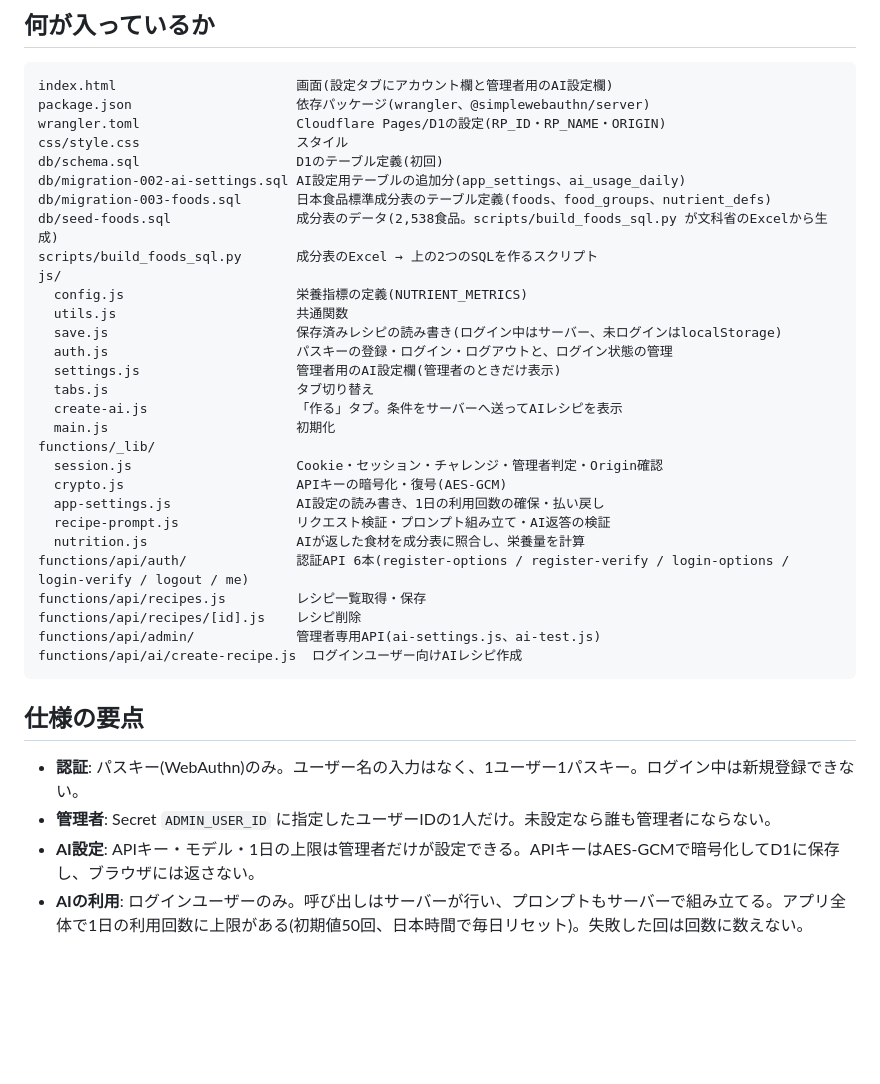
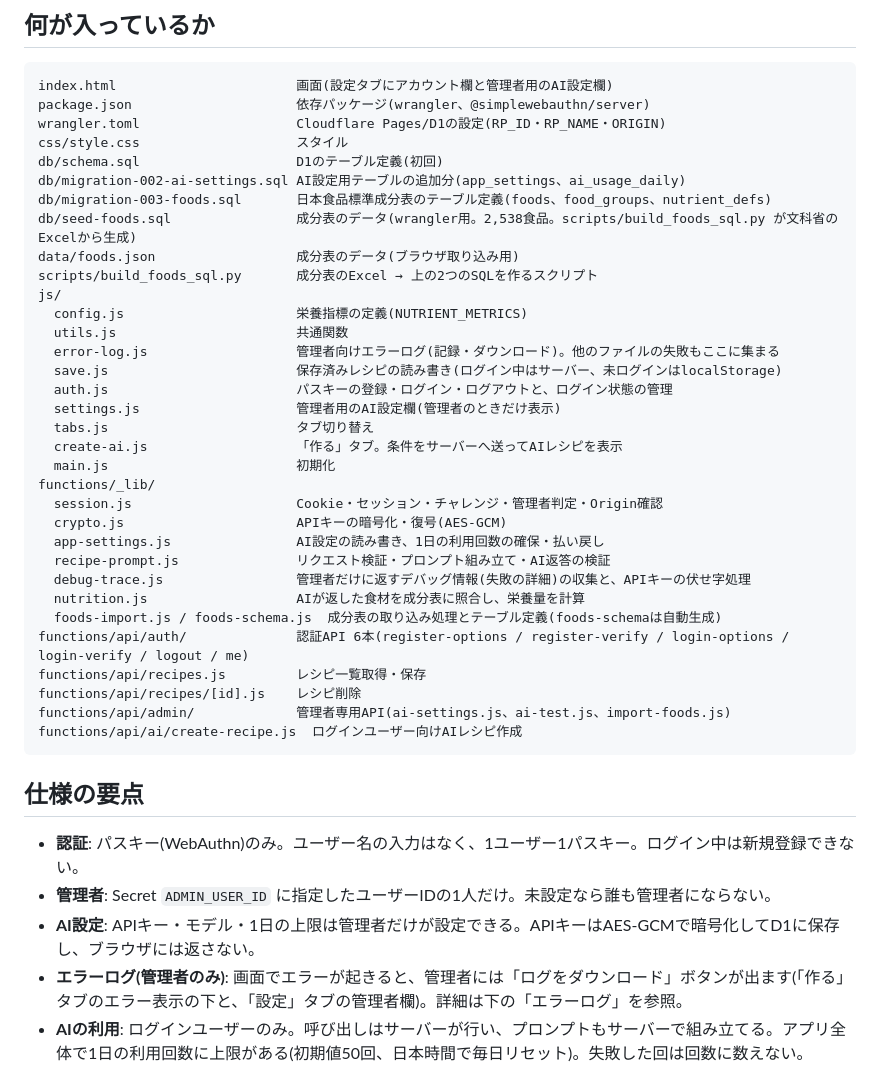
Before and after one commit to mhw4ynp9zt-ux/recipe-app, a Markdown page: README.md, the part around one of its changes. Drawn GitHub-style; blank space fills up the shorter version.

````diff
--- a/README.md
+++ b/README.md
@@ -10,11 +10,13 @@ css/style.css                    スタイル
 db/schema.sql                    D1のテーブル定義(初回)
 db/migration-002-ai-settings.sql AI設定用テーブルの追加分(app_settings、ai_usage_daily)
 db/migration-003-foods.sql       日本食品標準成分表のテーブル定義(foods、food_groups、nutrient_defs)
-db/seed-foods.sql                成分表のデータ(2,538食品。scripts/build_foods_sql.py が文科省のExcelから生成)
+db/seed-foods.sql                成分表のデータ(wrangler用。2,538食品。scripts/build_foods_sql.py が文科省のExcelから生成)
+data/foods.json                  成分表のデータ(ブラウザ取り込み用)
 scripts/build_foods_sql.py       成分表のExcel → 上の2つのSQLを作るスクリプト
 js/
   config.js                      栄養指標の定義(NUTRIENT_METRICS)
   utils.js                       共通関数
+  error-log.js                   管理者向けエラーログ(記録・ダウンロード)。他のファイルの失敗もここに集まる
   save.js                        保存済みレシピの読み書き(ログイン中はサーバー、未ログインはlocalStorage)
   auth.js                        パスキーの登録・ログイン・ログアウトと、ログイン状態の管理
   settings.js                    管理者用のAI設定欄(管理者のときだけ表示)
@@ -26,11 +28,13 @@ functions/_lib/
   crypto.js                      APIキーの暗号化・復号(AES-GCM)
   app-settings.js                AI設定の読み書き、1日の利用回数の確保・払い戻し
   recipe-prompt.js               リクエスト検証・プロンプト組み立て・AI返答の検証
+  debug-trace.js                 管理者だけに返すデバッグ情報(失敗の詳細)の収集と、APIキーの伏せ字処理
   nutrition.js                   AIが返した食材を成分表に照合し、栄養量を計算
+  foods-import.js / foods-schema.js  成分表の取り込み処理とテーブル定義(foods-schemaは自動生成)
 functions/api/auth/              認証API 6本(register-options / register-verify / login-options / login-verify / logout / me)
 functions/api/recipes.js         レシピ一覧取得・保存
 functions/api/recipes/[id].js    レシピ削除
-functions/api/admin/             管理者専用API(ai-settings.js、ai-test.js)
+functions/api/admin/             管理者専用API(ai-settings.js、ai-test.js、import-foods.js)
 functions/api/ai/create-recipe.js  ログインユーザー向けAIレシピ作成
 ```
 
@@ -39,6 +43,7 @@ functions/api/ai/create-recipe.js  ログインユーザー向けAIレシピ作
 - **認証**: パスキー(WebAuthn)のみ。ユーザー名の入力はなく、1ユーザー1パスキー。ログイン中は新規登録できない。
 - **管理者**: Secret `ADMIN_USER_ID` に指定したユーザーIDの1人だけ。未設定なら誰も管理者にならない。
 - **AI設定**: APIキー・モデル・1日の上限は管理者だけが設定できる。APIキーはAES-GCMで暗号化してD1に保存し、ブラウザには返さない。
+- **エラーログ(管理者のみ)**: 画面でエラーが起きると、管理者には「ログをダウンロード」ボタンが出ます(「作る」タブのエラー表示の下と、「設定」タブの管理者欄)。詳細は下の「エラーログ」を参照。
 - **AIの利用**: ログインユーザーのみ。呼び出しはサーバーが行い、プロンプトもサーバーで組み立てる。アプリ全体で1日の利用回数に上限がある(初期値50回、日本時間で毎日リセット)。失敗した回は回数に数えない。
 
 ## 設定手順
````
Also changed, not shown: other parts of README.md (+18 -1 lines).
